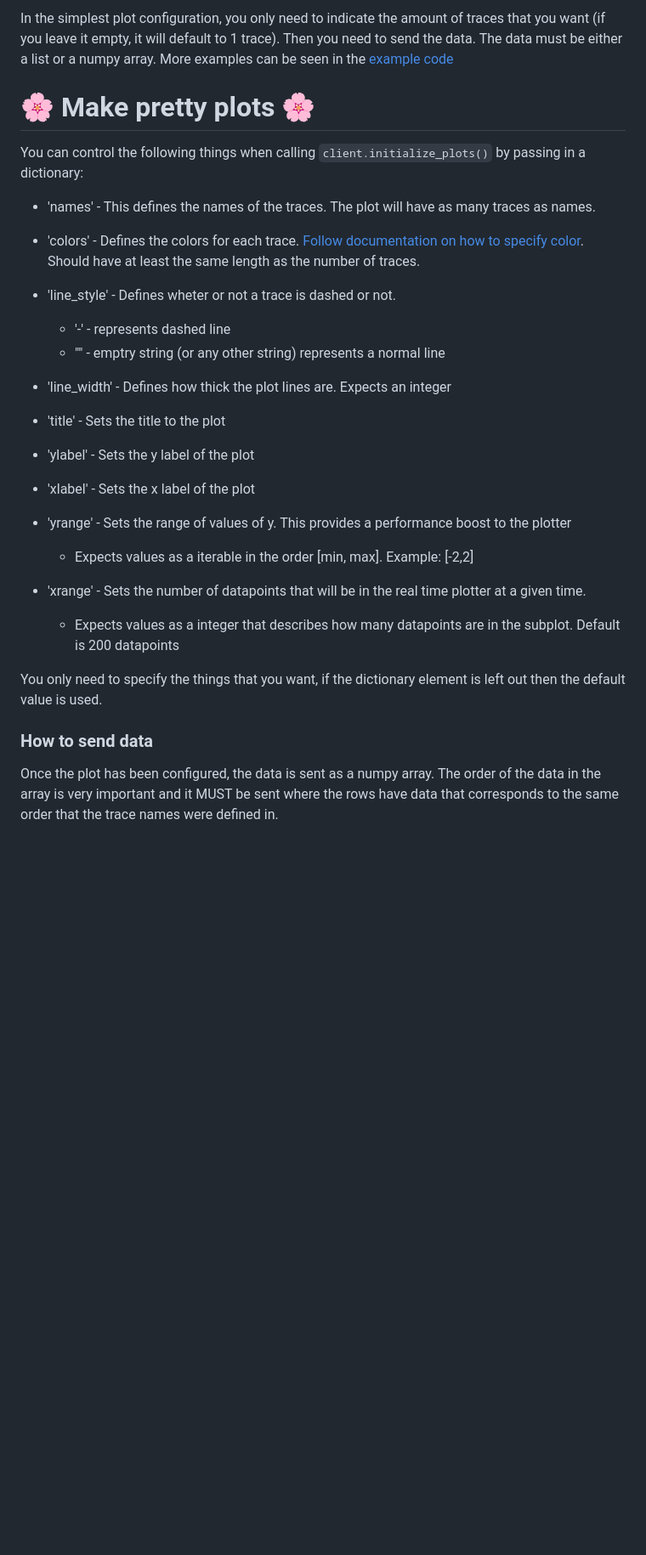
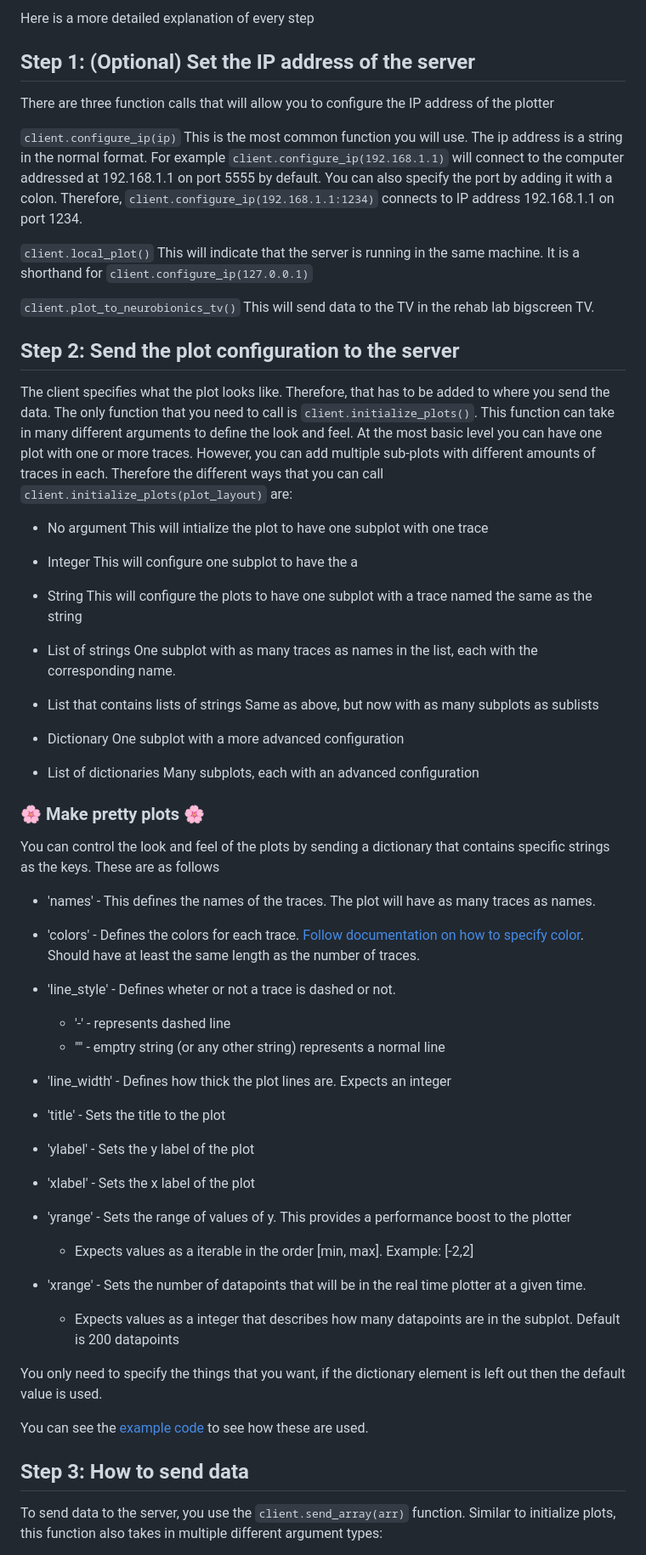
Before and after one commit to jmontp/rtplot, a Markdown page: README.md, the part around one of its changes. Shown at 85% size. Rendered like a GitHub page; blank space fills up the shorter version.

````diff
--- a/README.md
+++ b/README.md
@@ -49,11 +71,50 @@ for i in range(1000):
 ```
 
-In the simplest plot configuration, you only need to indicate the amount of traces that you want (if you leave it empty, it will default to 1 trace). Then you need to send the data. The data must be either a list or a numpy array. More examples can be seen in the [example code](https://github.com/jmontp/rtplot/blob/master/rtplot/example_code.py)
+Here is a more detailed explanation of every step
+
+## Step 1: (Optional) Set the IP address of the server
+
+There are three function calls that will allow you to configure the IP address of the plotter
+
+```client.configure_ip(ip)```
+This is the most common function you will use. The ip address is a string in the normal format. For example ```client.configure_ip(192.168.1.1)``` will connect to the computer addressed at 192.168.1.1 on port 5555 by default. You can also specify the port by adding it with a colon. Therefore, ```client.configure_ip(192.168.1.1:1234)``` connects to IP address 192.168.1.1 on port 1234.
+
+```client.local_plot()```
+This will indicate that the server is running in the same machine. It is a shorthand for ```client.configure_ip(127.0.0.1)```
+
+```client.plot_to_neurobionics_tv()```
+This will send data to the TV in the rehab lab bigscreen TV.
 
 
-# :cherry_blossom: Make pretty plots :cherry_blossom:
+## Step 2: Send the plot configuration to the server
 
-You can control the following things when calling ```client.initialize_plots()``` by passing in a dictionary:
+The client specifies what the plot looks like. Therefore, that has to be added to where you send the data. The only function that you need to call is ```client.initialize_plots()```. This function can take in many different arguments to define the look and feel. At the most basic level you can have one plot with one or more traces. However, you can add multiple sub-plots with different amounts of traces in each. Therefore the different ways that you can call ```client.initialize_plots(plot_layout)``` are:
+
+* No argument
+This will intialize the plot to have one subplot with one trace
+
+* Integer
+This will configure one subplot to have the a
+
+* String
+This will configure the plots to have one subplot with a trace named the same as the string
+
+* List of strings
+One subplot with as many traces as names in the list, each with the corresponding name.
+
+* List that contains lists of strings
+Same as above, but now with as many subplots as sublists
+
+* Dictionary
+One subplot with a more advanced configuration
+
+* List of dictionaries
+Many subplots, each with an advanced configuration
+
+
+### :cherry_blossom: Make pretty plots :cherry_blossom:
+
+You can control the look and feel of the plots by sending a dictionary that contains specific strings as the keys. These are as follows
 
 
 * 'names' - This defines the names of the traces. The plot will have as many traces as names.
@@ -63,20 +124,26 @@
 * 'line_style' - Defines wheter or not a trace is dashed or not.
     * '-' - represents dashed line
     * "" - emptry string (or any other string) represents a normal line
+
 * 'line_width' - Defines how thick the plot lines are. Expects an integer
+
 * 'title' - Sets the title to the plot
+
 * 'ylabel' - Sets the y label of the plot
+
 * 'xlabel' - Sets the x label of the plot
+
 * 'yrange' - Sets the range of values of y. This provides a performance boost to the plotter
    * Expects values as a iterable in the order [min, max]. Example: [-2,2]
+
 * 'xrange' - Sets the number of datapoints that will be in the real time plotter at a given time.
    * Expects values as a integer that describes how many datapoints are in the subplot. Default is 200 datapoints
 
-
 You only need to specify the things that you want, if the dictionary element is left out then the default value is used.
 
-### How to send data
+You can see the [example code](https://github.com/jmontp/rtplot/blob/master/rtplot/example_code.py) to see how these are used.
 
-Once the plot has been configured, the data is sent as a numpy array. The order of the data in the array is very important and it MUST be sent where the rows have data that corresponds to the same order that the trace names were defined in.
+## Step 3: How to send data
 
+To send data to the server, you use the ```client.send_array(arr)``` function. Similar to initialize plots, this function also takes in multiple different argument types:
 
````
Also changed, not shown: other parts of README.md (+88 -65 lines).
